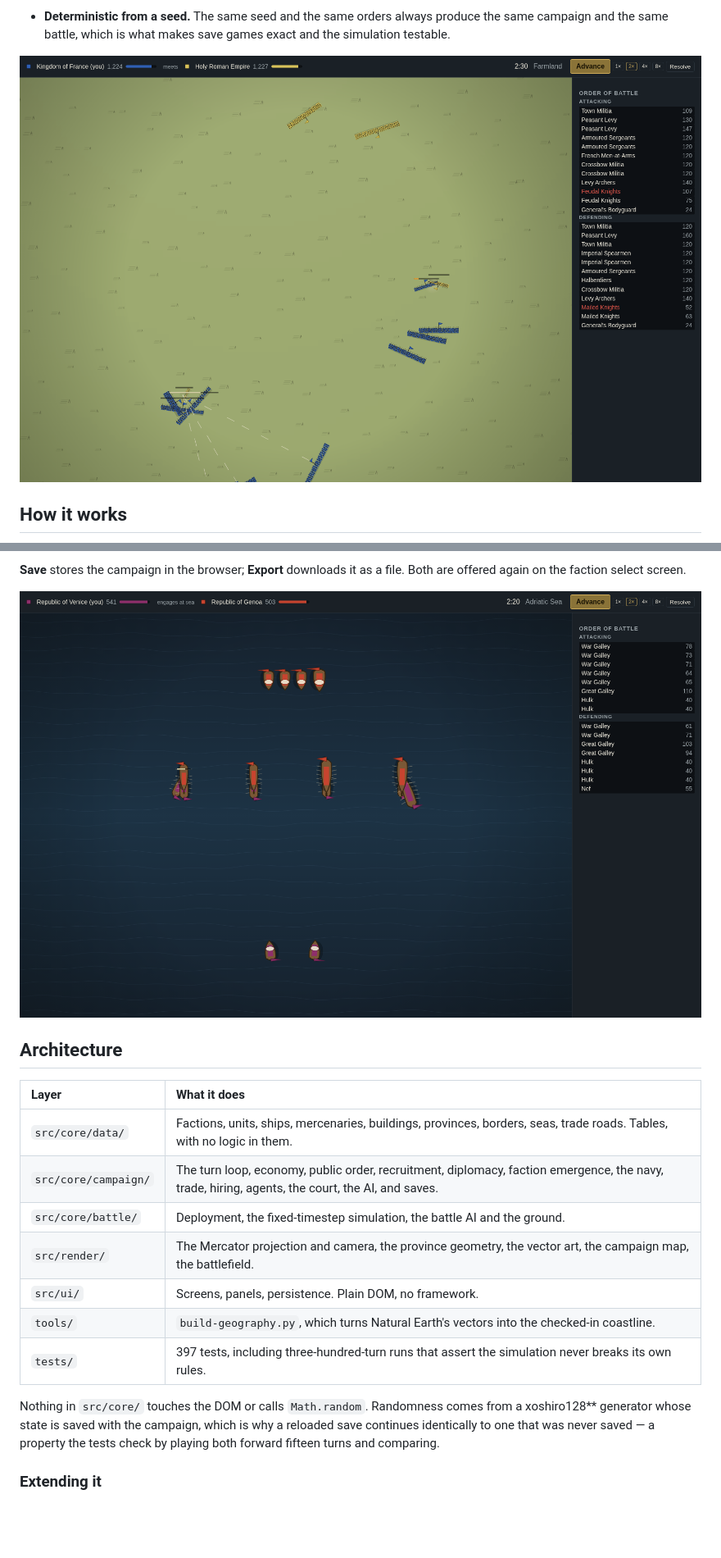
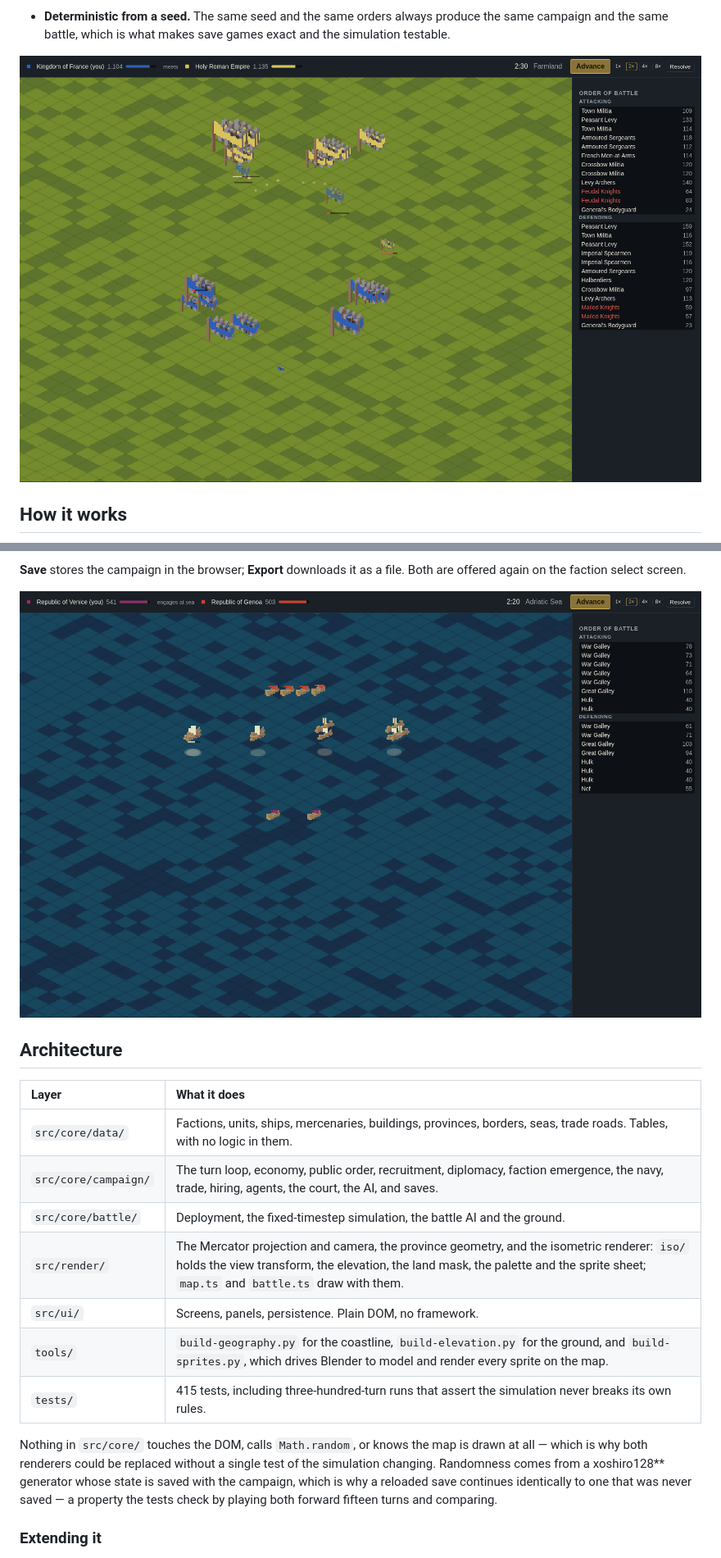
Before and after one commit to Hercegman/regna, a Markdown page: README.md, 2 parts joined by grey strips. Shown at 82% size. GitHub-like rendering; pictures changed too: docs/screenshots/battle.png, docs/screenshots/sea.png; blank space fills up the shorter version.

```diff
--- a/README.md
+++ b/README.md
@@ -298,12 +301,14 @@ Both are offered again on the faction select screen.
 | `src/core/data/` | Factions, units, ships, mercenaries, buildings, provinces, borders, seas, trade roads. Tables, with no logic in them. |
 | `src/core/campaign/` | The turn loop, economy, public order, recruitment, diplomacy, faction emergence, the navy, trade, hiring, agents, the court, the AI, and saves. |
 | `src/core/battle/` | Deployment, the fixed-timestep simulation, the battle AI and the ground. |
-| `src/render/` | The Mercator projection and camera, the province geometry, the vector art, the campaign map, the battlefield. |
+| `src/render/` | The Mercator projection and camera, the province geometry, and the isometric renderer: `iso/` holds the view transform, the elevation, the land mask, the palette and the sprite sheet; `map.ts` and `battle.ts` draw with them. |
 | `src/ui/` | Screens, panels, persistence. Plain DOM, no framework. |
-| `tools/` | `build-geography.py`, which turns Natural Earth's vectors into the checked-in coastline. |
-| `tests/` | 397 tests, including three-hundred-turn runs that assert the simulation never breaks its own rules. |
+| `tools/` | `build-geography.py` for the coastline, `build-elevation.py` for the ground, and `build-sprites.py`, which drives Blender to model and render every sprite on the map. |
+| `tests/` | 415 tests, including three-hundred-turn runs that assert the simulation never breaks its own rules. |
 
-Nothing in `src/core/` touches the DOM or calls `Math.random`. Randomness comes
+Nothing in `src/core/` touches the DOM, calls `Math.random`, or knows the map
+is drawn at all — which is why both renderers could be replaced without a
+single test of the simulation changing. Randomness comes
 from a xoshiro128\*\* generator whose state is saved with the campaign, which is
 why a reloaded save continues identically to one that was never saved — a
 property the tests check by playing both forward fifteen turns and comparing.
```
Also changed, not shown: other parts of README.md (+30 -17 lines), docs/screenshots/trade.png, public/sprites.png, 10 other files.
